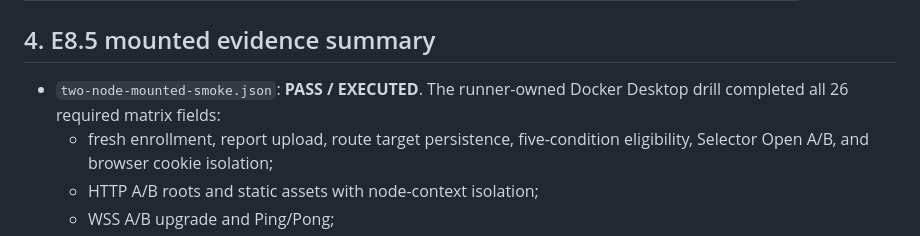
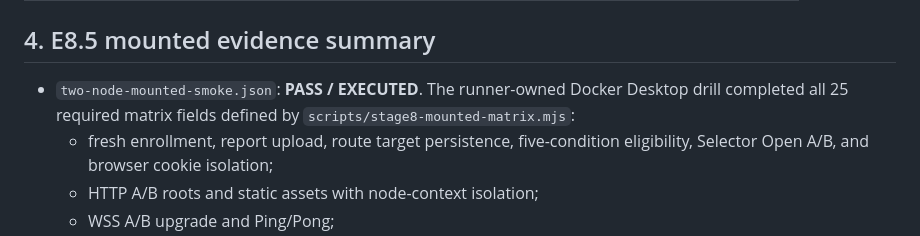
Before and after one commit to IkariKr/dsh-orbit, a Markdown page: docs/release-attestations/v0.4.0-rc.1.md, the part around the change. GitHub-like rendering.

Commit message:
docs(release): correct the mounted matrix field count to 25
The attestation prose claimed 26 required matrix fields while
scripts/stage8-mounted-matrix.mjs and the runner raw record both carry exactly
25: 25 present, 0 missing, 0 extra, 0 non-PASS. The mechanical contract already
used the 25-field list, so only the wording was wrong. The count now names its
source of truth.

Point-in-time statements that were true when the closure was frozen are left
alone: the release tag, publication, and final-review status are recorded by
the tag and release notes instead.

```diff
--- a/docs/release-attestations/v0.4.0-rc.1.md
+++ b/docs/release-attestations/v0.4.0-rc.1.md
@@ -49,7 +49,7 @@ Stage 8: **READY FOR INDEPENDENT FINAL REVIEW**
 
 ## 4. E8.5 mounted evidence summary
 
-- `two-node-mounted-smoke.json`: **PASS / EXECUTED**. The runner-owned Docker Desktop drill completed all 26 required matrix fields:
+- `two-node-mounted-smoke.json`: **PASS / EXECUTED**. The runner-owned Docker Desktop drill completed all 25 required matrix fields defined by `scripts/stage8-mounted-matrix.mjs`:
   - fresh enrollment, report upload, route target persistence, five-condition eligibility, Selector Open A/B, and browser cookie isolation;
   - HTTP A/B roots and static assets with node-context isolation;
   - WSS A/B upgrade and Ping/Pong;
```
